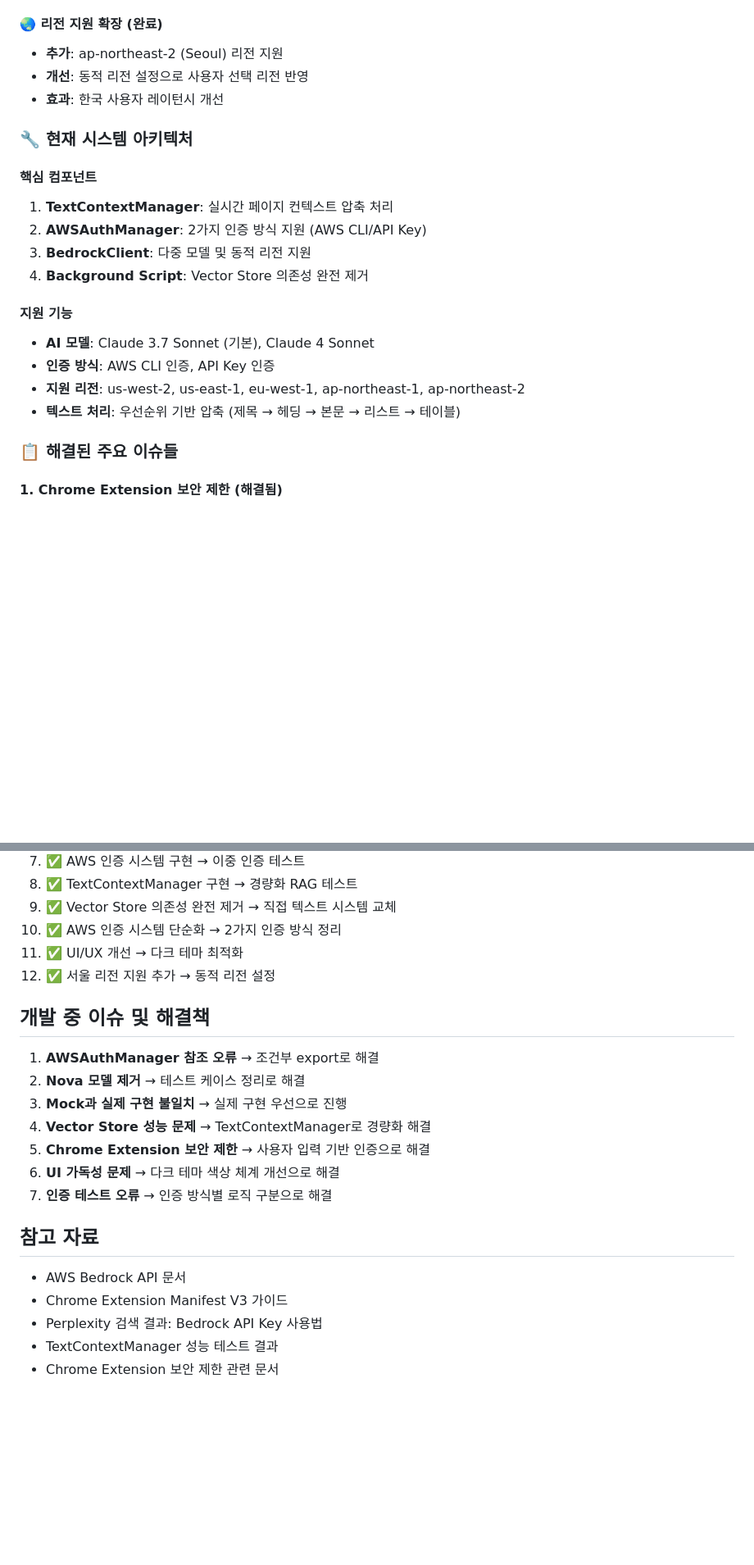
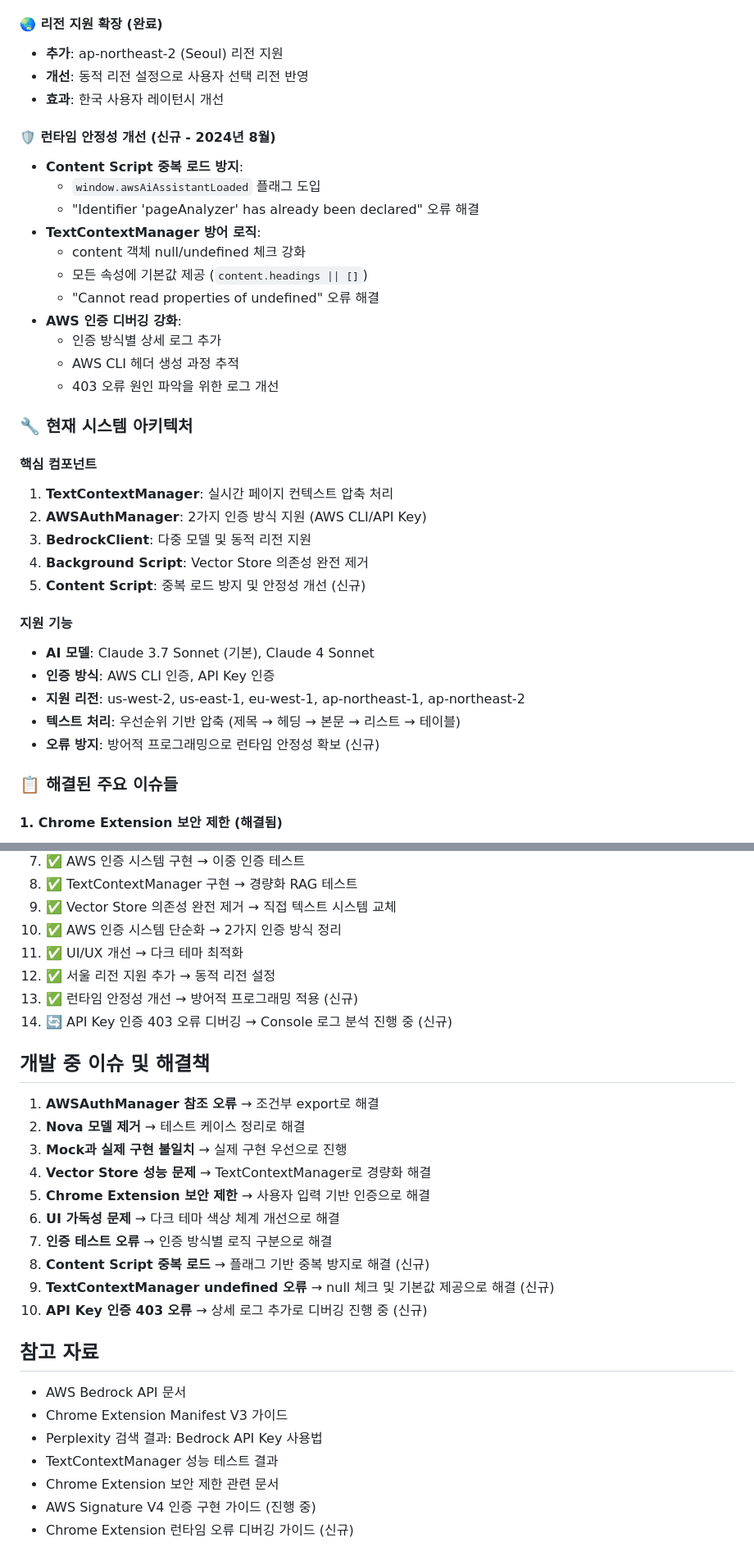
Before and after one commit to jesamkim/chrome-ai, a Markdown page: development-log.md, 2 parts joined by grey strips. Shown: that part at 82% size. GitHub-like rendering; blank space fills up the shorter version.

```diff
--- a/development-log.md
+++ b/development-log.md
@@ -145,6 +145,19 @@
 - **개선**: 동적 리전 설정으로 사용자 선택 리전 반영
 - **효과**: 한국 사용자 레이턴시 개선
 
+#### 🛡️ 런타임 안정성 개선 (신규 - 2024년 8월)
+- **Content Script 중복 로드 방지**:
+  - `window.awsAiAssistantLoaded` 플래그 도입
+  - "Identifier 'pageAnalyzer' has already been declared" 오류 해결
+- **TextContextManager 방어 로직**:
+  - content 객체 null/undefined 체크 강화
+  - 모든 속성에 기본값 제공 (`content.headings || []`)
+  - "Cannot read properties of undefined" 오류 해결
+- **AWS 인증 디버깅 강화**:
+  - 인증 방식별 상세 로그 추가
+  - AWS CLI 헤더 생성 과정 추적
+  - 403 오류 원인 파악을 위한 로그 개선
+
 ### 🔧 현재 시스템 아키텍처
 
 #### 핵심 컴포넌트
@@ -152,12 +165,14 @@
 2. **AWSAuthManager**: 2가지 인증 방식 지원 (AWS CLI/API Key)
 3. **BedrockClient**: 다중 모델 및 동적 리전 지원
 4. **Background Script**: Vector Store 의존성 완전 제거
+5. **Content Script**: 중복 로드 방지 및 안정성 개선 (신규)
 
 #### 지원 기능
 - **AI 모델**: Claude 3.7 Sonnet (기본), Claude 4 Sonnet
 - **인증 방식**: AWS CLI 인증, API Key 인증
 - **지원 리전**: us-west-2, us-east-1, eu-west-1, ap-northeast-1, ap-northeast-2
 - **텍스트 처리**: 우선순위 기반 압축 (제목 → 헤딩 → 본문 → 리스트 → 테이블)
+- **오류 방지**: 방어적 프로그래밍으로 런타임 안정성 확보 (신규)
 
 ### 📋 해결된 주요 이슈들
 
@@ -218,6 +258,8 @@
 10. ✅ AWS 인증 시스템 단순화 → 2가지 인증 방식 정리
 11. ✅ UI/UX 개선 → 다크 테마 최적화
 12. ✅ 서울 리전 지원 추가 → 동적 리전 설정
+13. ✅ 런타임 안정성 개선 → 방어적 프로그래밍 적용 (신규)
+14. 🔄 API Key 인증 403 오류 디버깅 → Console 로그 분석 진행 중 (신규)
 
 ## 개발 중 이슈 및 해결책
 1. **AWSAuthManager 참조 오류** → 조건부 export로 해결
@@ -227,6 +269,9 @@
 5. **Chrome Extension 보안 제한** → 사용자 입력 기반 인증으로 해결
 6. **UI 가독성 문제** → 다크 테마 색상 체계 개선으로 해결
 7. **인증 테스트 오류** → 인증 방식별 로직 구분으로 해결
+8. **Content Script 중복 로드** → 플래그 기반 중복 방지로 해결 (신규)
+9. **TextContextManager undefined 오류** → null 체크 및 기본값 제공으로 해결 (신규)
+10. **API Key 인증 403 오류** → 상세 로그 추가로 디버깅 진행 중 (신규)
 
 ## 참고 자료
 - AWS Bedrock API 문서
@@ -234,3 +279,5 @@
 - Perplexity 검색 결과: Bedrock API Key 사용법
 - TextContextManager 성능 테스트 결과
 - Chrome Extension 보안 제한 관련 문서
+- AWS Signature V4 인증 구현 가이드 (진행 중)
+- Chrome Extension 런타임 오류 디버깅 가이드 (신규)
```
Also changed, not shown: other parts of development-log.md (+31 -6 lines).
